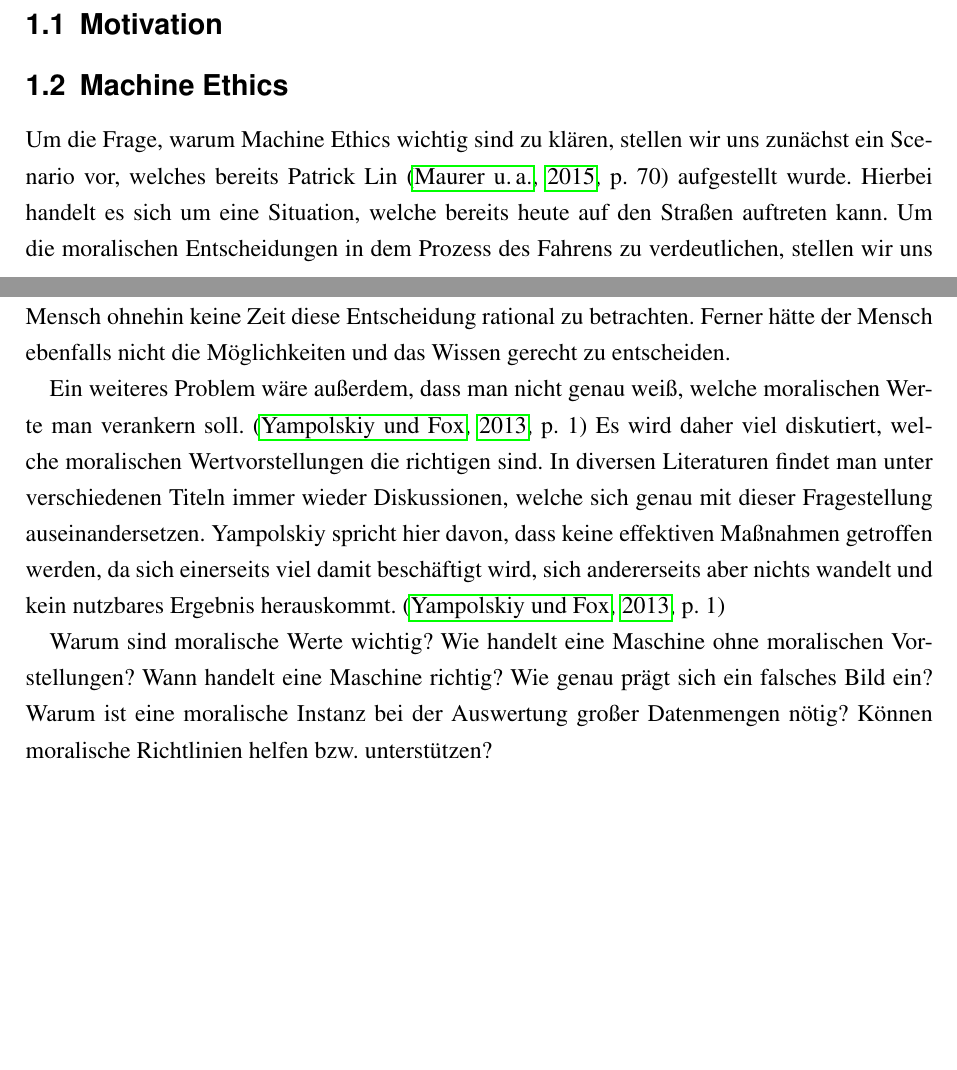
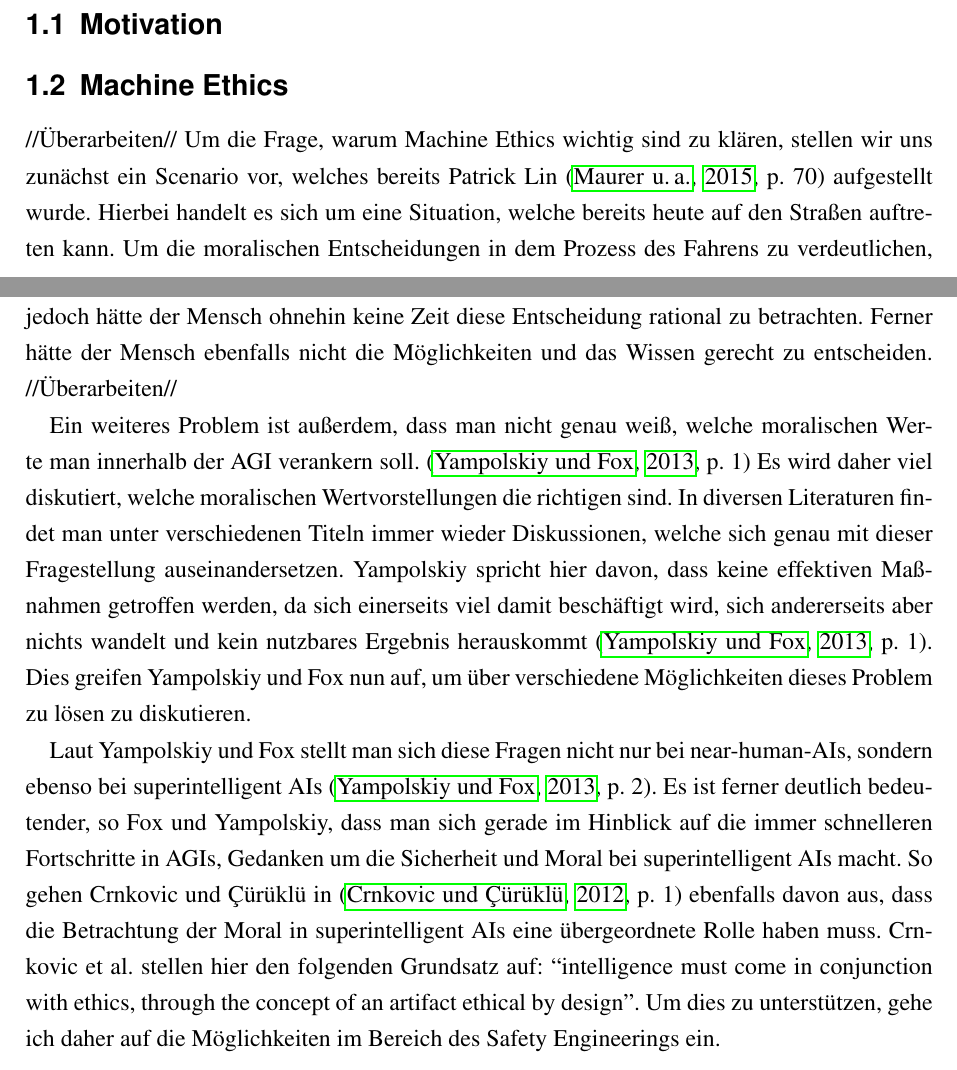
Before and after one commit to dennispidun/SafetyEngineeringInAGI, a LaTeX paper (SafetyEngineeringInAGI.tex): two parts of pages 3 and 4 of 6, joined at a grey line, cut so that both start at the same text, the shorter picture padded with empty space. Compiled offline with pdfLaTeX; the source files are stored in an older character set and shown here as Unicode.

Commit message:
add ethics stuff, quite final

```diff
--- a/SafetyEngineeringInAGI.tex
+++ b/SafetyEngineeringInAGI.tex
@@ -48,6 +48,7 @@ Abstract einfügen.
 \section{Einführung}
     \subsection{Motivation}
     \subsection{Machine Ethics}
+    //Überarbeiten//
     Um die Frage, warum Machine Ethics wichtig sind zu klären, stellen wir uns zunächst ein
     Scenario vor, welches bereits Patrick Lin \cite[p. 70]{maurer_gerdes_lenz_winner_2015}
     aufgestellt wurde. Hierbei handelt es sich um eine Situation, welche bereits heute auf den
@@ -63,21 +64,25 @@ Abstract einfügen.
     Mit seiner Entscheidung kann man letztendlich nur bestimmen, welche Person benachteiligt wird. In einer
     solchen Situation jedoch hätte der Mensch ohnehin keine Zeit diese Entscheidung rational zu betrachten.
     Ferner hätte der Mensch ebenfalls nicht die Möglichkeiten und das Wissen gerecht zu entscheiden.
+    //Überarbeiten//
 
-    Ein weiteres Problem wäre außerdem, dass man nicht genau weiß, welche moralischen Werte man verankern soll.
-    \cite[p. 1]{yampolskiy2013safety} Es wird daher viel diskutiert, welche moralischen Wertvorstellungen die
-    richtigen sind. In diversen Literaturen findet man unter verschiedenen Titeln immer wieder Diskussionen,
-    welche sich genau mit dieser Fragestellung auseinandersetzen. Yampolskiy spricht hier davon, dass keine
-    effektiven Maßnahmen getroffen werden, da sich einerseits viel damit beschäftigt wird, sich andererseits
-    aber nichts wandelt und kein nutzbares Ergebnis herauskommt. \cite[p. 1]{yampolskiy2013safety}
+    Ein weiteres Problem ist außerdem, dass man nicht genau weiß, welche moralischen Werte man innerhalb der AGI
+    verankern soll. \cite[p. 1]{yampolskiy2013safety} Es wird daher viel diskutiert, welche moralischen
+    Wertvorstellungen die richtigen sind. In diversen Literaturen findet man unter verschiedenen Titeln
+    immer wieder Diskussionen, welche sich genau mit dieser Fragestellung auseinandersetzen. Yampolskiy
+    spricht hier davon, dass keine effektiven Maßnahmen getroffen werden, da sich einerseits viel damit
+    beschäftigt wird, sich andererseits aber nichts wandelt und kein nutzbares Ergebnis herauskommt
+    \cite[p. 1]{yampolskiy2013safety}. Dies greifen Yampolskiy und Fox nun auf, um über verschiedene Möglichkeiten
+    dieses Problem zu lösen zu diskutieren.
 
-
-    Warum sind moralische Werte wichtig?
-    Wie handelt eine Maschine ohne moralischen Vorstellungen?
-    Wann handelt eine Maschine richtig?
-    Wie genau prägt sich ein falsches Bild ein?
-    Warum ist eine moralische Instanz bei der Auswertung großer Datenmengen nötig?
-    Können moralische Richtlinien helfen bzw. unterstützen?
+    Laut Yampolskiy und Fox stellt man sich diese Fragen nicht nur bei near-human-AIs, sondern ebenso bei
+    superintelligent AIs \cite[p. 2]{yampolskiy2013safety}. Es ist ferner deutlich bedeutender, so Fox und
+    Yampolskiy, dass man sich gerade im Hinblick auf die immer schnelleren Fortschritte in AGIs, Gedanken um
+    die Sicherheit und Moral bei superintelligent AIs macht. So gehen Crnkovic und {\c{C}}{\"u}r{\"u}kl{\"u} in
+    \cite[p. 1]{crnkovic2012robots} ebenfalls davon aus, dass die Betrachtung der Moral in superintelligent AIs
+    eine übergeordnete Rolle haben muss. Crnkovic et al. stellen hier den folgenden Grundsatz auf: ``intelligence
+    must come in conjunction with ethics, through the concept of an artifact ethical by design''. Um dies zu
+    unterstützen, gehe ich daher auf die Möglichkeiten im Bereich des Safety Engineerings ein.
 
 
 \section{Artificial General Intelligence}
```
Also changed, not shown: quellen.bib (+11 -0 lines).
